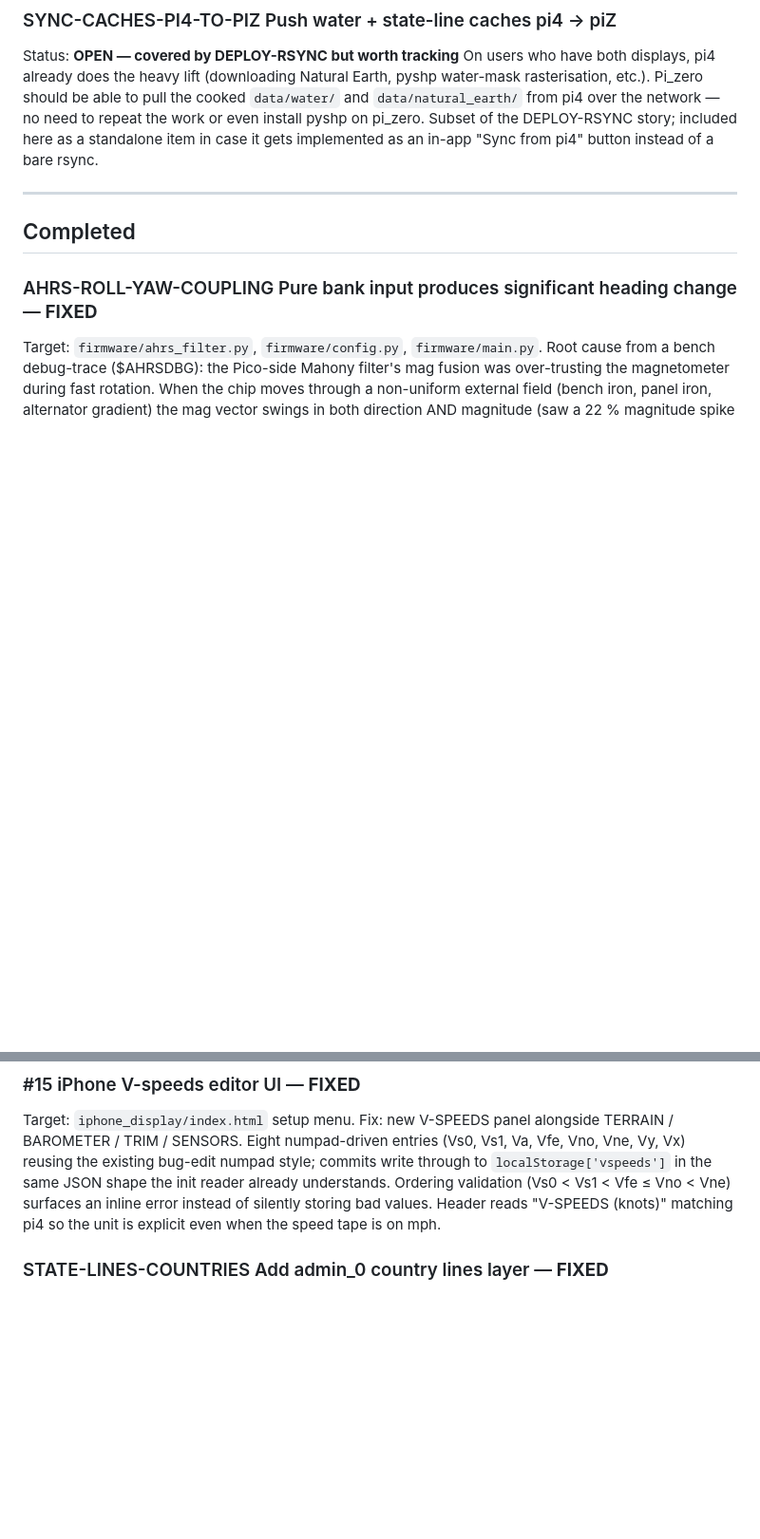
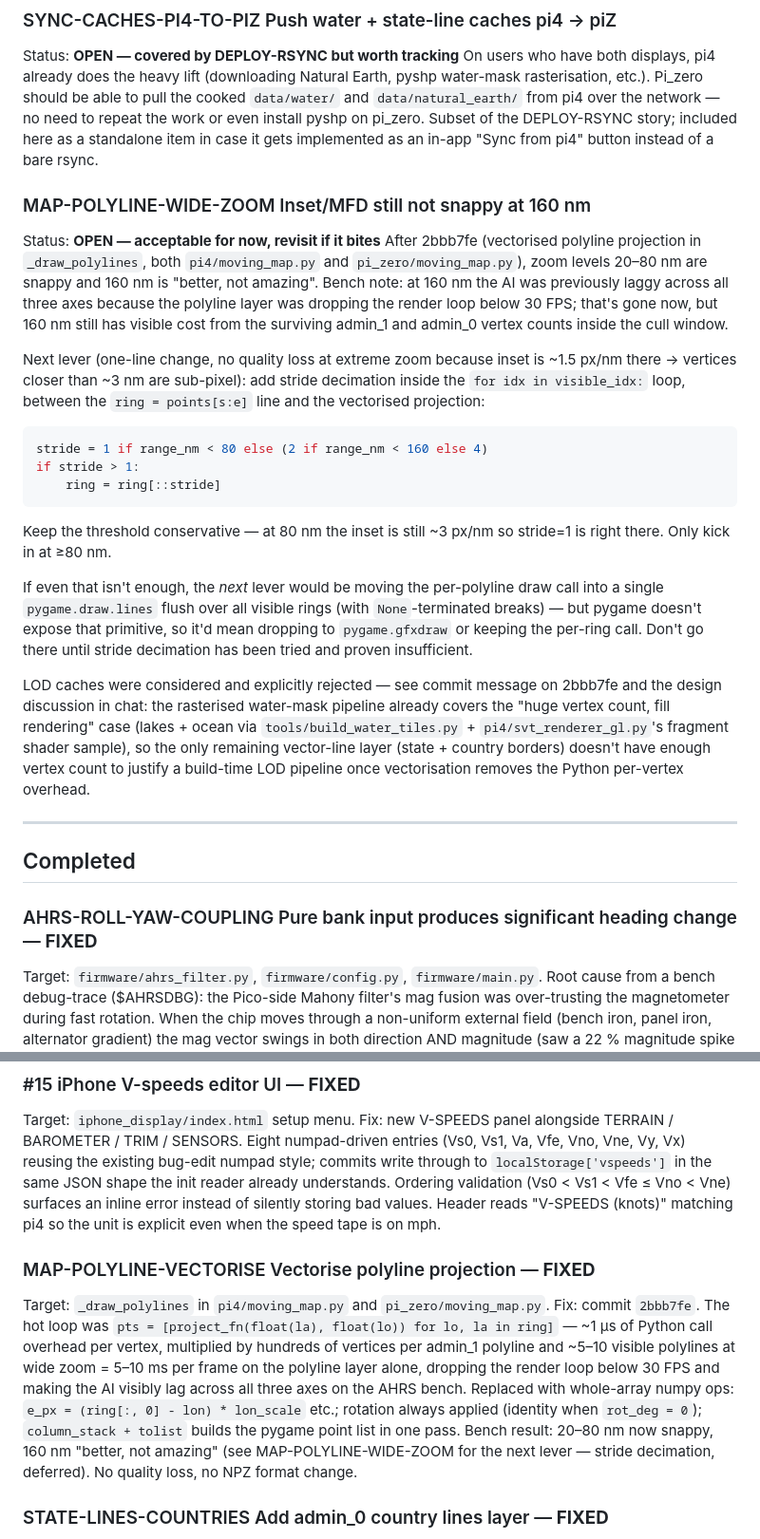
Before and after one commit to HBDrew/PFD-and-AHRS, a Markdown page: Docs/BUGS_AND_TODO.md, 2 parts joined by grey strips. Shown at 95% size. Drawn GitHub-style; blank space fills up the shorter version.

Commit message:
BUGS_AND_TODO: log polyline vectorisation (FIXED) + wide-zoom follow-up (OPEN)
Two entries to document today's moving-map perf work:

  - MAP-POLYLINE-VECTORISE (Completed): commit 2bbb7fe — replaced the
    Python per-vertex projection loop in `_draw_polylines` with whole-
    array numpy ops in both pi4 and pi_zero moving_map.py.  Includes
    the diagnostic that pointed at this code path (AHRS bench, inset
    at 160 nm, fps log).

  - MAP-POLYLINE-WIDE-ZOOM (Open): the follow-up lever — stride
    decimation gated on range_nm — with the exact 3-line snippet
    ready to paste in, plus the explicit decision NOT to add LOD
    caches (water/lake rasterisation already covers the high-vertex
    fill case; remaining vector data doesn't justify a build-time
    LOD pipeline).  Status is "acceptable for now, revisit if it
    bites" so it doesn't get treated as urgent on next session pickup.

````diff
--- a/Docs/BUGS_AND_TODO.md
+++ b/Docs/BUGS_AND_TODO.md
@@ -515,6 +515,44 @@ DEPLOY-RSYNC story; included here as a standalone item in case it
 gets implemented as an in-app "Sync from pi4" button instead of a
 bare rsync.
 
+### MAP-POLYLINE-WIDE-ZOOM  Inset/MFD still not snappy at 160 nm
+Status: **OPEN — acceptable for now, revisit if it bites**
+After 2bbb7fe (vectorised polyline projection in `_draw_polylines`,
+both `pi4/moving_map.py` and `pi_zero/moving_map.py`), zoom levels
+20–80 nm are snappy and 160 nm is "better, not amazing".  Bench
+note: at 160 nm the AI was previously laggy across all three axes
+because the polyline layer was dropping the render loop below 30 FPS;
+that's gone now, but 160 nm still has visible cost from the surviving
+admin_1 and admin_0 vertex counts inside the cull window.
+
+Next lever (one-line change, no quality loss at extreme zoom because
+inset is ~1.5 px/nm there → vertices closer than ~3 nm are sub-pixel):
+add stride decimation inside the `for idx in visible_idx:` loop,
+between the `ring = points[s:e]` line and the vectorised projection:
+  ```python
+  stride = 1 if range_nm < 80 else (2 if range_nm < 160 else 4)
+  if stride > 1:
+      ring = ring[::stride]
+  ```
+Keep the threshold conservative — at 80 nm the inset is still ~3 px/nm
+so stride=1 is right there.  Only kick in at ≥80 nm.
+
+If even that isn't enough, the *next* lever would be moving the
+per-polyline draw call into a single `pygame.draw.lines` flush over
+all visible rings (with `None`-terminated breaks) — but pygame doesn't
+expose that primitive, so it'd mean dropping to `pygame.gfxdraw` or
+keeping the per-ring call.  Don't go there until stride decimation
+has been tried and proven insufficient.
+
+LOD caches were considered and explicitly rejected — see commit
+message on 2bbb7fe and the design discussion in chat: the rasterised
+water-mask pipeline already covers the "huge vertex count, fill
+rendering" case (lakes + ocean via `tools/build_water_tiles.py` +
+`pi4/svt_renderer_gl.py`'s fragment shader sample), so the only
+remaining vector-line layer (state + country borders) doesn't have
+enough vertex count to justify a build-time LOD pipeline once
+vectorisation removes the Python per-vertex overhead.
+
 ---
 
 ## Completed
@@ -631,6 +669,22 @@ already understands. Ordering validation (Vs0 < Vs1 < Vfe ≤ Vno < Vne)
 surfaces an inline error instead of silently storing bad values.
 Header reads "V-SPEEDS (knots)" matching pi4 so the unit is explicit
 even when the speed tape is on mph.
+
+### MAP-POLYLINE-VECTORISE  Vectorise polyline projection — **FIXED**
+Target: `_draw_polylines` in `pi4/moving_map.py` and
+`pi_zero/moving_map.py`. Fix: commit `2bbb7fe`. The hot loop was
+`pts = [project_fn(float(la), float(lo)) for lo, la in ring]` —
+~1 µs of Python call overhead per vertex, multiplied by hundreds of
+vertices per admin_1 polyline and ~5–10 visible polylines at wide
+zoom = 5–10 ms per frame on the polyline layer alone, dropping the
+render loop below 30 FPS and making the AI visibly lag across all
+three axes on the AHRS bench. Replaced with whole-array numpy ops:
+`e_px = (ring[:, 0] - lon) * lon_scale` etc.; rotation always applied
+(identity when `rot_deg = 0`); `column_stack + tolist` builds the
+pygame point list in one pass. Bench result: 20–80 nm now snappy,
+160 nm "better, not amazing" (see MAP-POLYLINE-WIDE-ZOOM for the
+next lever — stride decimation, deferred). No quality loss, no
+NPZ format change.
 
 ### STATE-LINES-COUNTRIES  Add admin_0 country lines layer — **FIXED**
 Target: `pi_zero/pfd.py`, `pi4/pfd.py`, `pi_zero/moving_map.py`,
````
